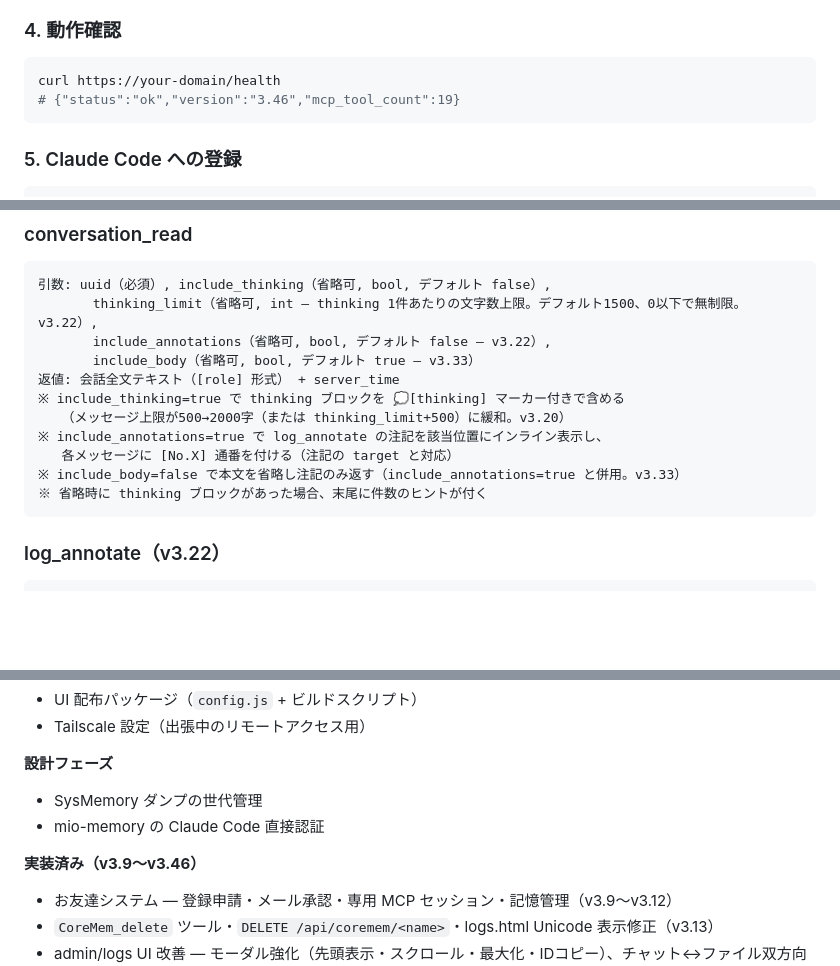
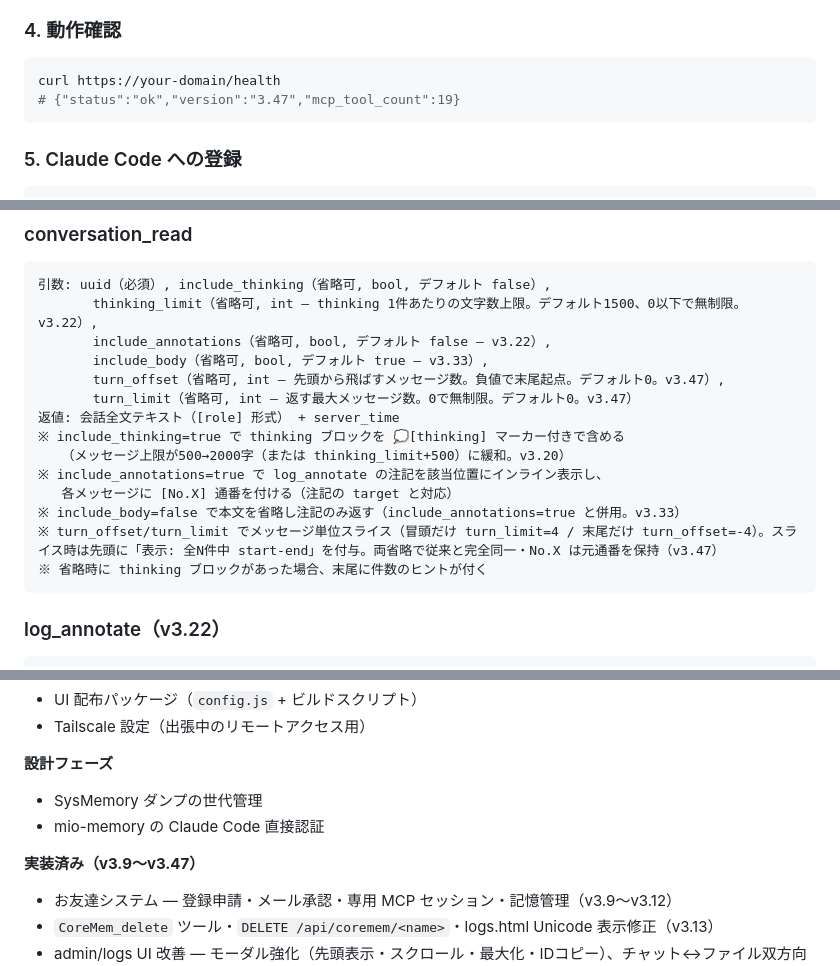
Before and after one commit to fuumu/claude-with-you, a Markdown page: README.ja.md, 3 parts joined by grey strips. GitHub-like rendering; blank space fills up the shorter version.

Commit message:
docs: README日英に conversation_read turn_offset/turn_limit を反映・version 3.47
Co-Authored-By: Claude Opus 4.8 <noreply@anthropic.com>

````diff
--- a/README.ja.md
+++ b/README.ja.md
@@ -156,7 +156,7 @@ docker compose up -d
 
 ```bash
 curl https://your-domain/health
-# {"status":"ok","version":"3.46","mcp_tool_count":19}
+# {"status":"ok","version":"3.47","mcp_tool_count":19}
 ```
 
 ### 5. Claude Code への登録
@@ -548,13 +548,16 @@ v3.20 以降、`server_version`（例: `"3.21"`）も含まれる。クライア
 引数: uuid（必須）, include_thinking（省略可, bool, デフォルト false）,
        thinking_limit（省略可, int — thinking 1件あたりの文字数上限。デフォルト1500、0以下で無制限。v3.22）,
        include_annotations（省略可, bool, デフォルト false — v3.22）,
-       include_body（省略可, bool, デフォルト true — v3.33）
+       include_body（省略可, bool, デフォルト true — v3.33）,
+       turn_offset（省略可, int — 先頭から飛ばすメッセージ数。負値で末尾起点。デフォルト0。v3.47）,
+       turn_limit（省略可, int — 返す最大メッセージ数。0で無制限。デフォルト0。v3.47）
 返値: 会話全文テキスト（[role] 形式） + server_time
 ※ include_thinking=true で thinking ブロックを 💭[thinking] マーカー付きで含める
    （メッセージ上限が500→2000字（または thinking_limit+500）に緩和。v3.20）
 ※ include_annotations=true で log_annotate の注記を該当位置にインライン表示し、
    各メッセージに [No.X] 通番を付ける（注記の target と対応）
 ※ include_body=false で本文を省略し注記のみ返す（include_annotations=true と併用。v3.33）
+※ turn_offset/turn_limit でメッセージ単位スライス（冒頭だけ turn_limit=4 / 末尾だけ turn_offset=-4）。スライス時は先頭に「表示: 全N件中 start-end」を付与。両省略で従来と完全同一・No.X は元通番を保持（v3.47）
 ※ 省略時に thinking ブロックがあった場合、末尾に件数のヒントが付く
 ```
 
@@ -716,7 +719,7 @@ conv_artifacts への自動フォールバックがあるので、ファイル
 - SysMemory ダンプの世代管理
 - mio-memory の Claude Code 直接認証
 
-**実装済み（v3.9〜v3.46）**
+**実装済み（v3.9〜v3.47）**
 - お友達システム — 登録申請・メール承認・専用 MCP セッション・記憶管理（v3.9〜v3.12）
 - `CoreMem_delete` ツール・`DELETE /api/coremem/<name>`・logs.html Unicode 表示修正（v3.13）
 - admin/logs UI 改善 — モーダル強化（先頭表示・スクロール・最大化・IDコピー）、チャット↔ファイル双方向リンク（v3.14）
````
Also changed, not shown: other parts of README.ja.md (+1 -0 lines), README.md (+4 -3 lines).
